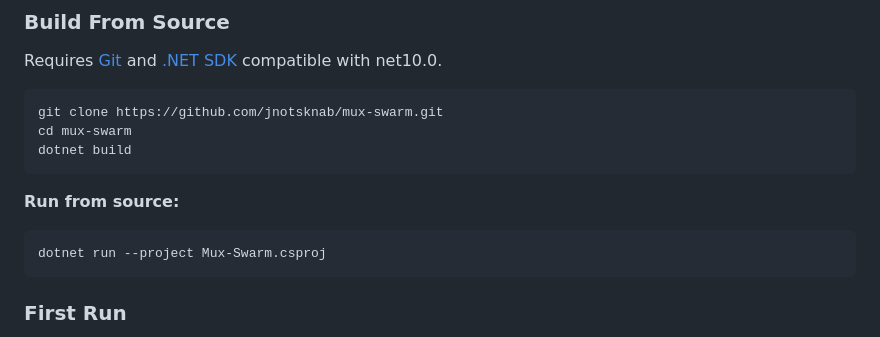
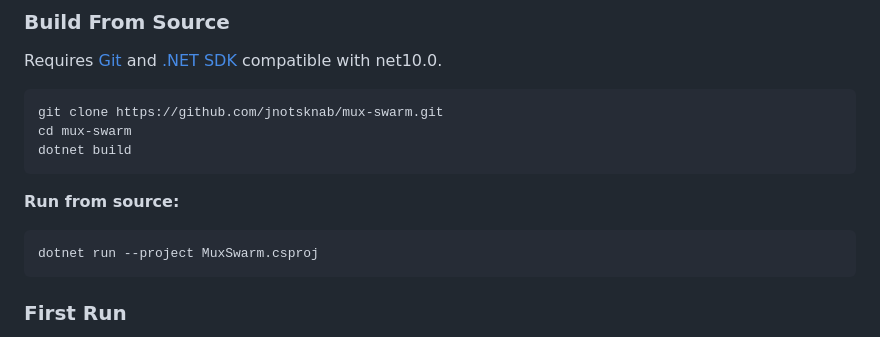
Before and after one commit to jnotsknab/mux-swarm, a Markdown page: README.md, the part around the change. Rendered like a GitHub page.

Commit message:
Fix project name in run command in README

````diff
--- a/README.md
+++ b/README.md
@@ -99,7 +99,7 @@ dotnet build
 
 **Run from source:**
 ```bash
-dotnet run --project Mux-Swarm.csproj
+dotnet run --project MuxSwarm.csproj
 ```
 
 ### First Run
````
